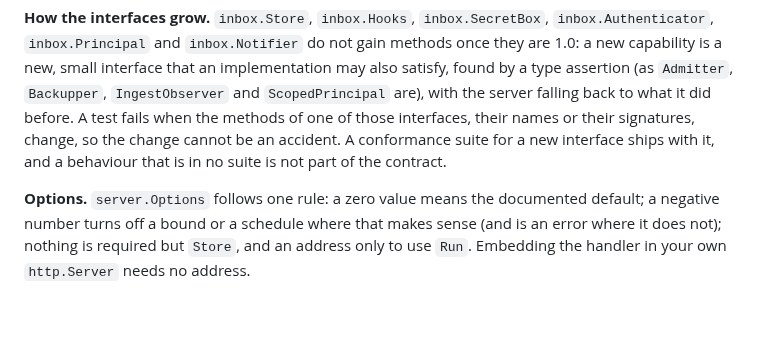
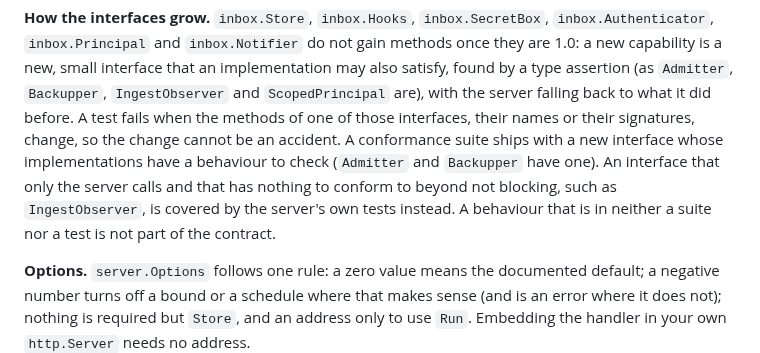
Before and after one commit to hookinlet/hookinlet, a Markdown page: docs/stability.md, the part around the change. Drawn GitHub-style; blank space fills up the shorter version.

Commit message:
Say which new interfaces get a conformance suite
The stability page said a suite ships with every new interface. IngestObserver has no
implementation behaviour to check beyond not blocking, which the server's tests cover, as
for the other interfaces that only the server calls. The sentence now says suites ship
where implementations have a behaviour to check, and tests cover the rest.

```diff
--- a/docs/stability.md
+++ b/docs/stability.md
@@ -97,9 +97,11 @@ applies. Anything under `internal/` is not.
 they are 1.0: a new capability is a new, small interface that an implementation may
 also satisfy, found by a type assertion (as `Admitter`, `Backupper`, `IngestObserver` and `ScopedPrincipal` are), with
 the server falling back to what it did before. A test fails when the methods of one of those
-interfaces, their names or their signatures, change, so the change cannot be an accident. A conformance suite for a new
-interface ships with it, and a behaviour that is in no suite is not part of the
-contract.
+interfaces, their names or their signatures, change, so the change cannot be an accident. A conformance suite ships with a new
+interface whose implementations have a behaviour to check (`Admitter` and `Backupper` have
+one). An interface that only the server calls and that has nothing to conform to beyond not
+blocking, such as `IngestObserver`, is covered by the server's own tests instead. A behaviour
+that is in neither a suite nor a test is not part of the contract.
 
 **Options.** `server.Options` follows one rule: a zero value means the documented
 default; a negative number turns off a bound or a schedule where that makes sense (and
```
